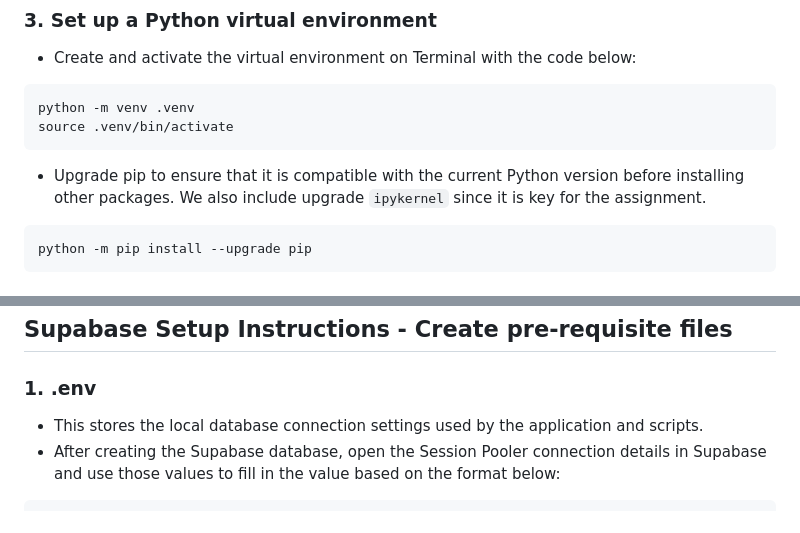
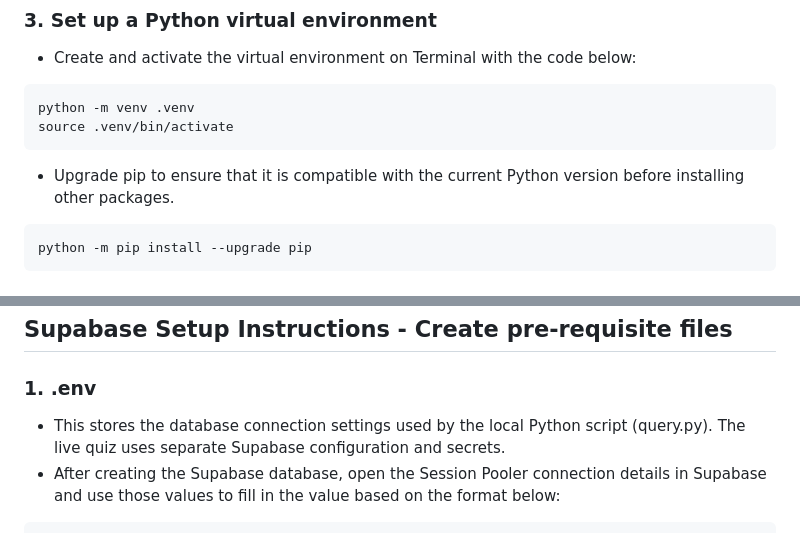
Before and after one commit to violathadtanone/IDS706-Major-Assignment-2-SQLQuiz, a Markdown page: README.md, 2 parts joined by grey strips. Drawn GitHub-style.

````diff
--- a/README.md
+++ b/README.md
@@ -61,7 +61,7 @@ Configuration:
 python -m venv .venv
 source .venv/bin/activate
 ```
-- Upgrade pip to ensure that it is compatible with the current Python version before installing other packages. We also include upgrade `ipykernel` since it is key for the assignment.
+- Upgrade pip to ensure that it is compatible with the current Python version before installing other packages.
 ```bash
 python -m pip install --upgrade pip
 ```
@@ -73,7 +73,7 @@ python -m pip install --upgrade pip
 
 ## Supabase Setup Instructions - Create pre-requisite files
 ### 1. .env
-- This stores the local database connection settings used by the application and scripts.
+- This stores the database connection settings used by the local Python script (query.py). The live quiz uses separate Supabase configuration and secrets.
 - After creating the Supabase database, open the Session Pooler connection details in Supabase and use those values to fill in the value based on the format below:
 ```
 POSTGRES_DB=postgres
````
Also changed, not shown: other parts of README.md (+1 -1 lines).
